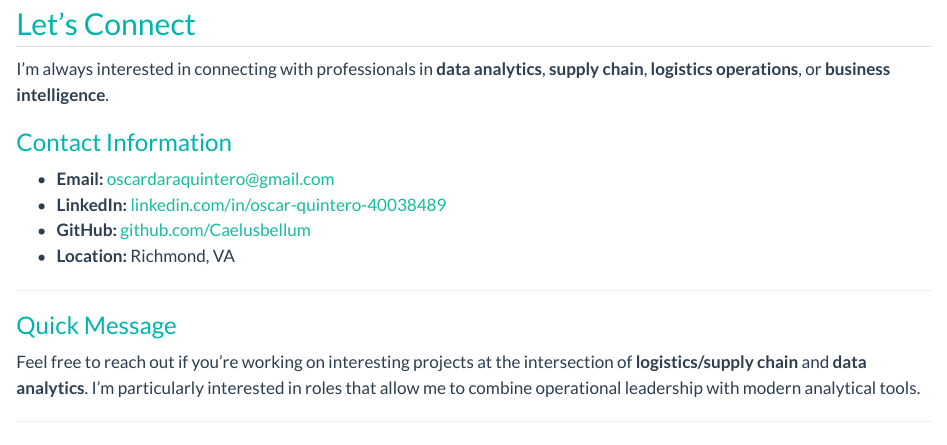
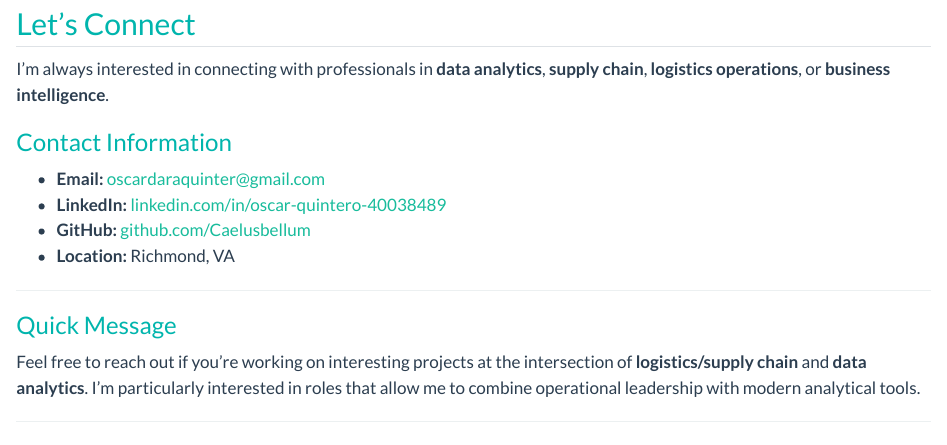
Before and after one commit to Caelusbellum/Caelusbellum.github.io, a Quarto document (contact.qmd): the page in a window 1100 px wide, from 80 px down. Rendered offline with R 4.5, knitr and Pandoc in place of Quarto, with nearby package versions.

Commit message:
email compromised.  need to fix later today

```diff
--- a/contact.qmd
+++ b/contact.qmd
@@ -8,7 +8,7 @@ I'm always interested in connecting with professionals in **data analytics**, **
 
 ### Contact Information
 
-- **Email:** [oscardaraquintero@gmail.com](mailto:oscardaraquintero@gmail.com)
+- **Email:** [oscardaraquinter@gmail.com](mailto:oscardaraquinter@gmail.com)
 - **LinkedIn:** [linkedin.com/in/oscar-quintero-40038489](https://www.linkedin.com/in/oscar-quintero-40038489)
 - **GitHub:** [github.com/Caelusbellum](https://github.com/Caelusbellum)
 - **Location:** Richmond, VA
```
Also changed, not shown: cv.qmd (+1 -1 lines).
